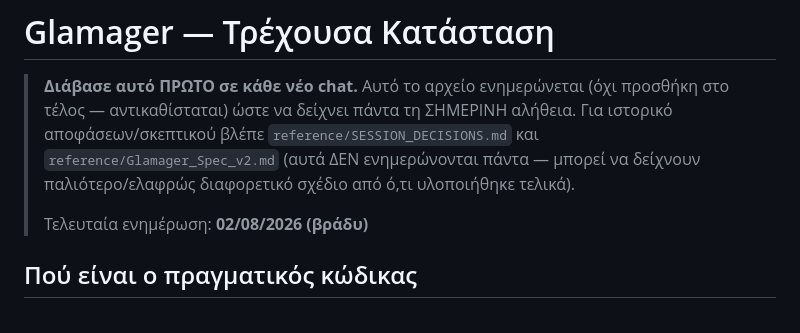
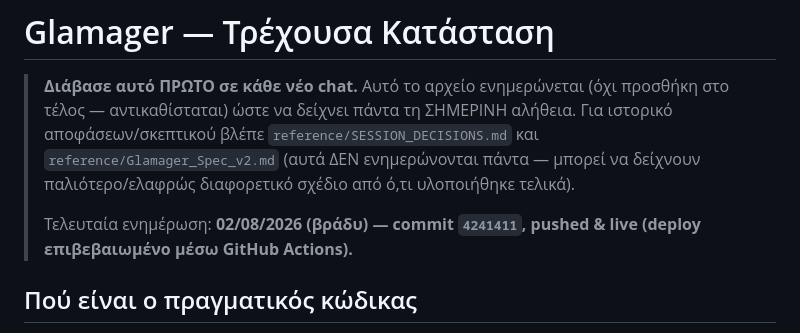
Before and after one commit to JesusWarhole/glamager, a Markdown page: PROJECT_STATUS.md, the part around the change. Drawn GitHub-style.

Commit message:
Confirm deploy status in PROJECT_STATUS.md

```diff
--- a/PROJECT_STATUS.md
+++ b/PROJECT_STATUS.md
@@ -2,7 +2,7 @@
 
 > **Διάβασε αυτό ΠΡΩΤΟ σε κάθε νέο chat.** Αυτό το αρχείο ενημερώνεται (όχι προσθήκη στο τέλος — αντικαθίσταται) ώστε να δείχνει πάντα τη ΣΗΜΕΡΙΝΗ αλήθεια. Για ιστορικό αποφάσεων/σκεπτικού βλέπε `reference/SESSION_DECISIONS.md` και `reference/Glamager_Spec_v2.md` (αυτά ΔΕΝ ενημερώνονται πάντα — μπορεί να δείχνουν παλιότερο/ελαφρώς διαφορετικό σχέδιο από ό,τι υλοποιήθηκε τελικά).
 >
-> Τελευταία ενημέρωση: **02/08/2026 (βράδυ)**
+> Τελευταία ενημέρωση: **02/08/2026 (βράδυ) — commit `4241411`, pushed & live (deploy επιβεβαιωμένο μέσω GitHub Actions).**
 
 ## Πού είναι ο πραγματικός κώδικας
 
```
